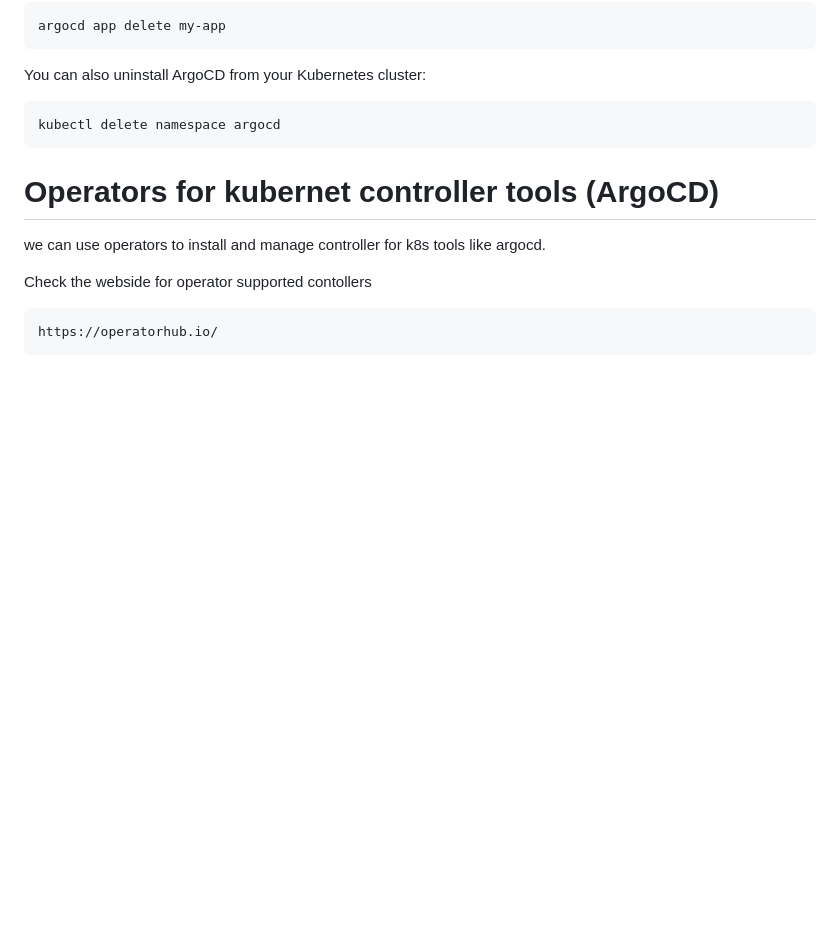
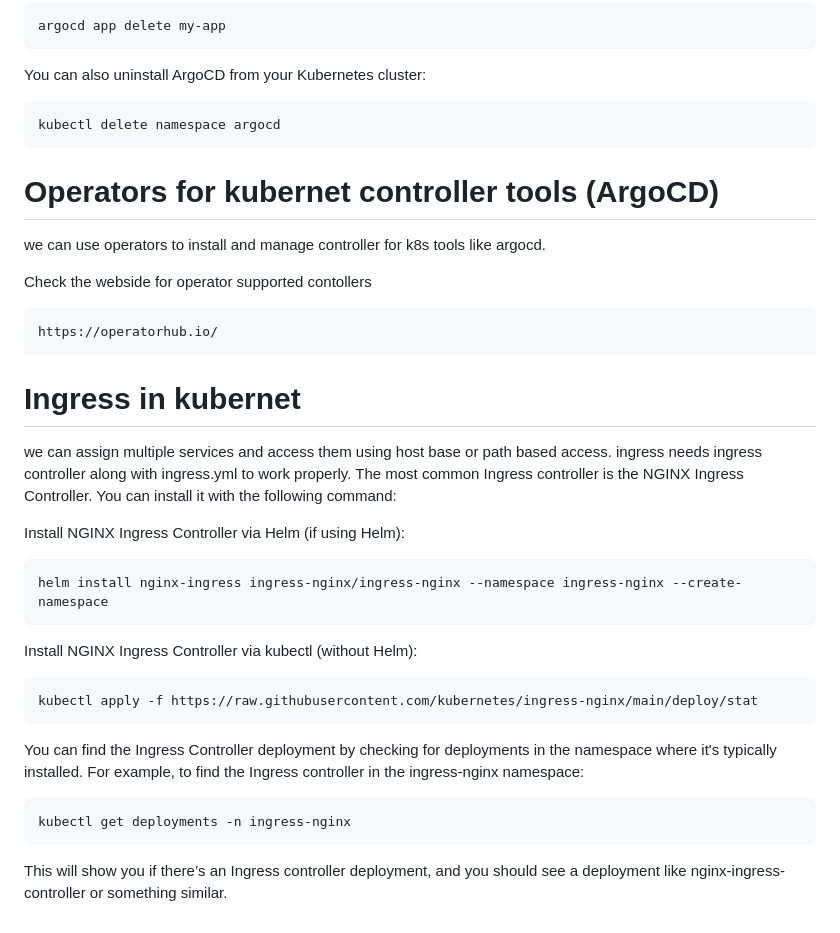
Before and after one commit to My-projects-Files/Mark-10-Kubernet_repo, a Markdown page: README.md, the part around the change. Drawn GitHub-style; blank space fills up the shorter version.

```diff
--- a/README.md
+++ b/README.md
@@ -156,3 +156,24 @@ Check the webside for operator supported contollers
 ~~~
 https://operatorhub.io/
 ~~~
+
+
+# Ingress in kubernet
+we can assign multiple services and access them using host base or path based access.
+ingress needs ingress controller along with ingress.yml to work properly.
+The most common Ingress controller is the NGINX Ingress Controller. You can install it with the following command:
+
+Install NGINX Ingress Controller via Helm (if using Helm):
+~~~
+helm install nginx-ingress ingress-nginx/ingress-nginx --namespace ingress-nginx --create-namespace
+~~~
+
+Install NGINX Ingress Controller via kubectl (without Helm):
+~~~
+kubectl apply -f https://raw.githubusercontent.com/kubernetes/ingress-nginx/main/deploy/stat
+~~~
+You can find the Ingress Controller deployment by checking for deployments in the namespace where it's typically installed. For example, to find the Ingress controller in the ingress-nginx namespace:
+~~~
+kubectl get deployments -n ingress-nginx
+~~~
+This will show you if there’s an Ingress controller deployment, and you should see a deployment like nginx-ingress-controller or something similar.
```
